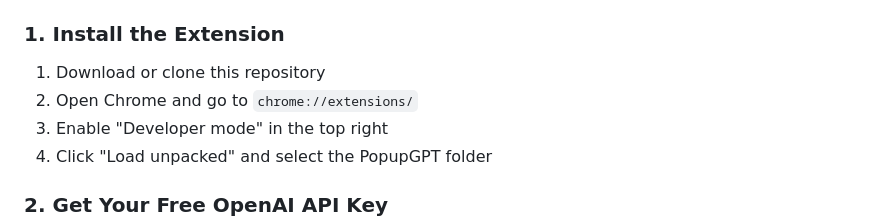
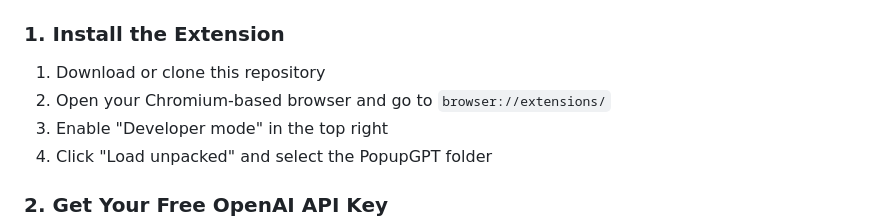
Before and after one commit to manacGrace/PopupGPT, a Markdown page: README.md, the part around the change. Drawn GitHub-style.

Commit message:
Update installation instructions for browser access

```diff
--- a/README.md
+++ b/README.md
@@ -38,7 +38,7 @@
 ### 1. Install the Extension
 
 1. Download or clone this repository
-2. Open Chrome and go to `chrome://extensions/`
+2. Open your Chromium-based browser and go to `browser://extensions/`
 3. Enable "Developer mode" in the top right
 4. Click "Load unpacked" and select the PopupGPT folder
 
```
